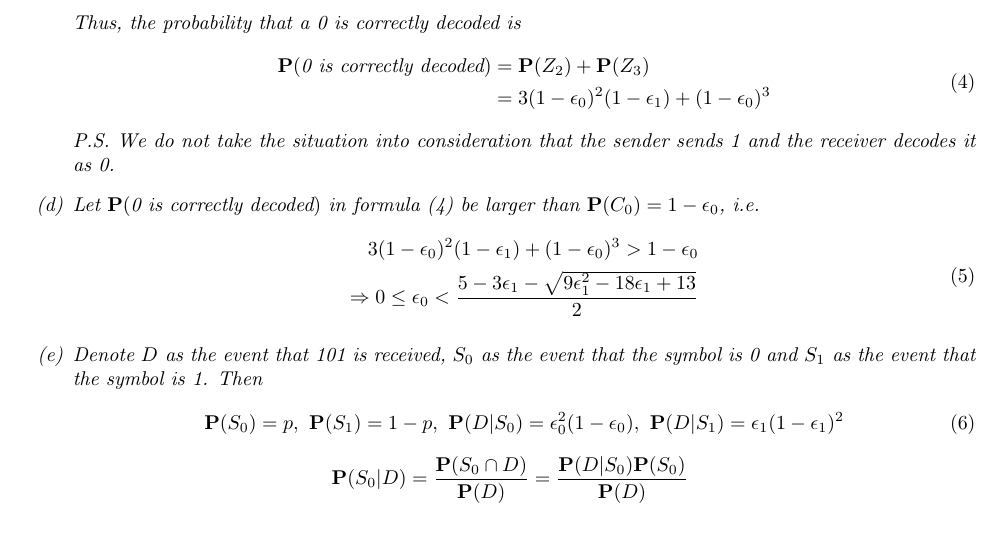
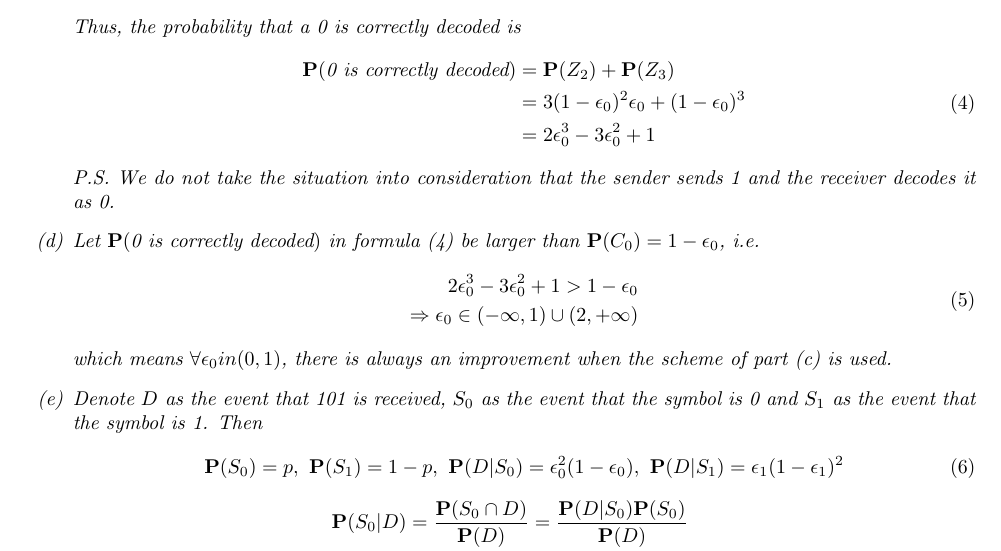
Before and after one commit to FHYQ-Dong/Note-of-Probability, a LaTeX document (HW/HW-3.tex): part of page 2 of 5, cut so that both start at the same text. Compiled offline with pdfLaTeX.

Commit message:
correct some mistake in A1.(d)

```diff
--- a/HW/HW-3.tex
+++ b/HW/HW-3.tex
@@ -100,17 +100,19 @@
     \begin{aligned}
         \label{eq:a.1.c}
         \mathbf{P}(\text{0 is correctly decoded}) &= \mathbf{P}(Z_2) + \mathbf{P}(Z_3) \\
-        &= 3(1-\epsilon_0)^2(1-\epsilon_1) + (1-\epsilon_0)^3
+        &= 3(1-\epsilon_0)^2\epsilon_0 + (1-\epsilon_0)^3 \\
+        &= 2\epsilon_0^3 - 3\epsilon_0^2 + 1
     \end{aligned}
     \end{equation}
     P.S. We do not take the situation into consideration that the sender sends 1 and the receiver decodes it as 0.
     \item Let $\mathbf{P}(\text{0 is correctly decoded})$ in formula (\ref{eq:a.1.c}) be larger than $\mathbf{P}(C_0) = 1-\epsilon_0$, i.e.
     \begin{equation}
     \begin{aligned}
-        3(1-\epsilon_0)^2(1-\epsilon_1) + (1-\epsilon_0)^3 > 1-\epsilon_0 \\
-        \Rightarrow 0 \leq \epsilon_0 < \frac{5-3\epsilon_1 -\sqrt{9\epsilon_1^2 - 18\epsilon_1 + 13}}{2}
+        2\epsilon_0^3 - 3\epsilon_0^2 + 1 > 1-\epsilon_0 \\
+        \Rightarrow \epsilon_0 \in (-\infty, 1) \cup (2, +\infty)
     \end{aligned}
     \end{equation}
+    which means $\forall \epsilon_0 in (0, 1)$, there is always an improvement when the scheme of part \ref{q:1.c} is used.
     \item Denote $D$ as the event that 101 is received, $S_0$ as the event that the symbol is 0 and $S_1$ as the event that the symbol is 1. Then
     \begin{equation}
         \mathbf{P}(S_0) = p,~ \mathbf{P}(S_1) = 1-p,~ \mathbf{P}(D | S_0) = \epsilon_0^2(1-\epsilon_0),~ \mathbf{P}(D | S_1) = \epsilon_1(1-\epsilon_1)^2
```
Also changed, not shown: HW/HW-3.tex (2 more changed lines).
